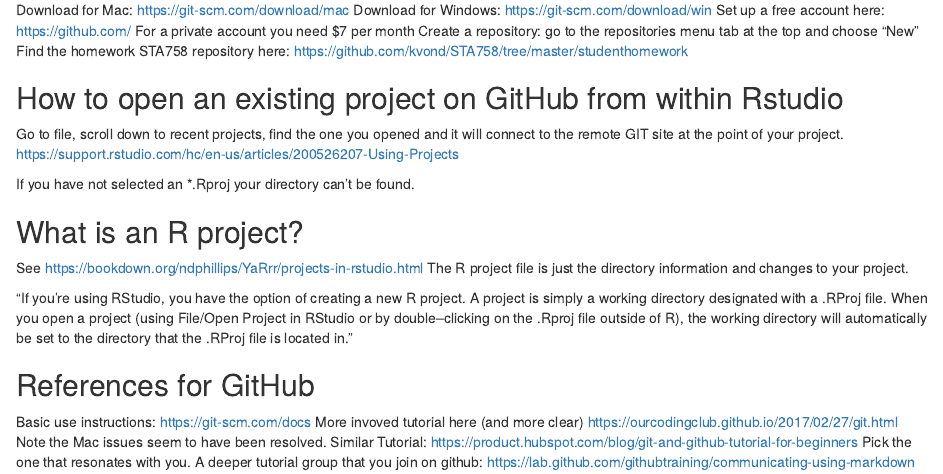
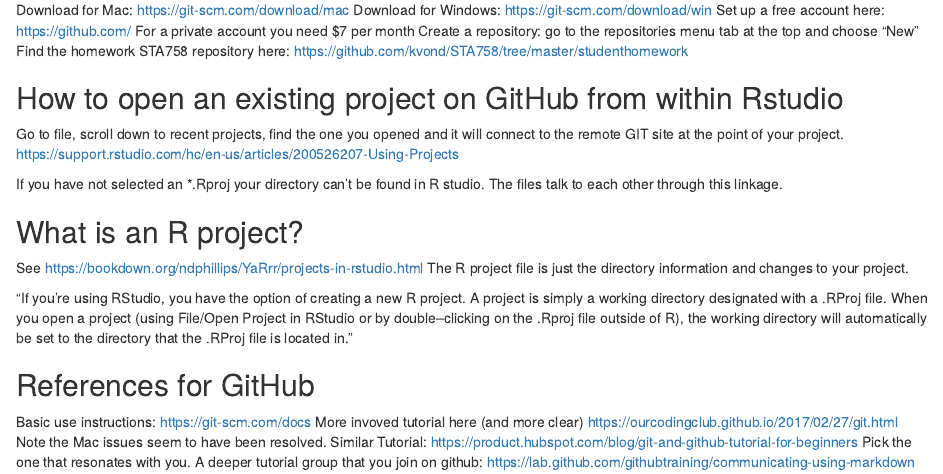
Before and after one commit to kvond/STA758, an R Markdown document (Intro tasks/Intro to GitHub.Rmd): the page in a window 1100 px wide, from 180 px down. Rendered offline with R 4.5, knitr and Pandoc, with nearby package versions.

Commit message:
Update Intro to GitHub.Rmd
changed a line

```diff
--- a/Intro tasks/Intro to GitHub.Rmd
+++ b/Intro tasks/Intro to GitHub.Rmd
@@ -17,7 +17,7 @@
 Go to file, scroll down to recent projects, find the one you opened and it will connect to the remote GIT site at the point of your project.
 https://support.rstudio.com/hc/en-us/articles/200526207-Using-Projects
 
-If you have not selected an *.Rproj your directory can't be found.
+If you have not selected an *.Rproj your directory can't be found in R studio. The files talk to each other through this linkage.
 
 ## What is an R project?
 See https://bookdown.org/ndphillips/YaRrr/projects-in-rstudio.html
```
